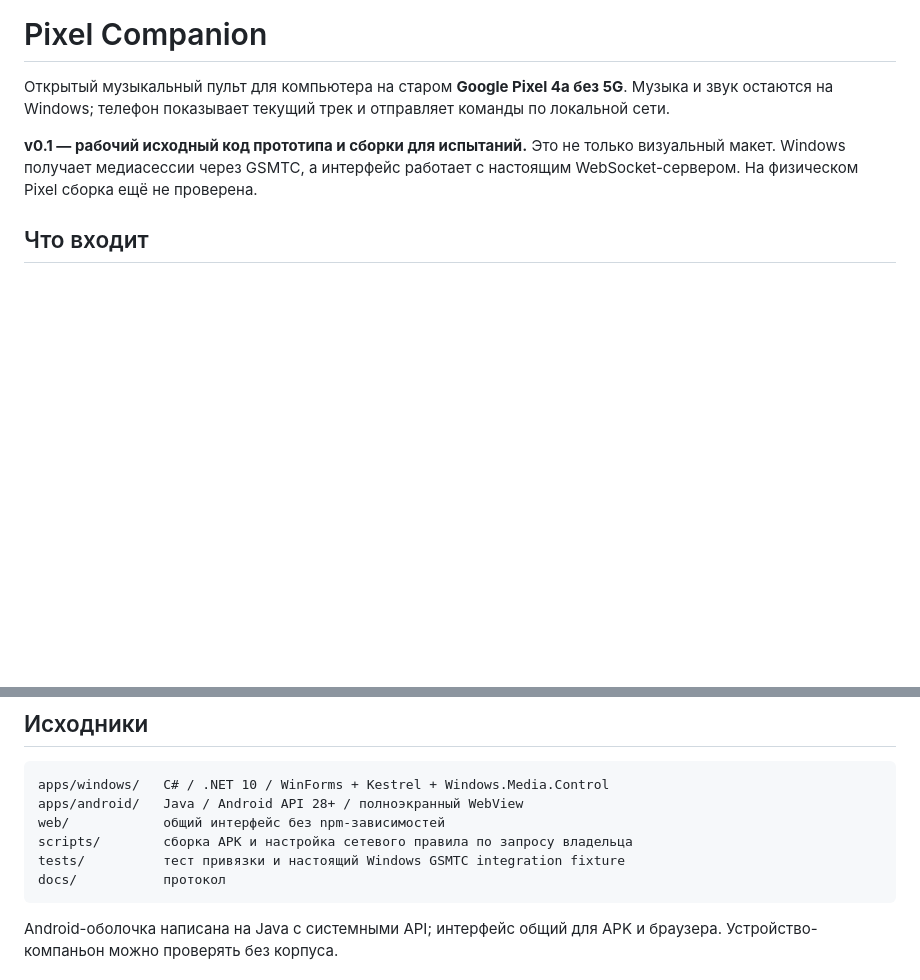
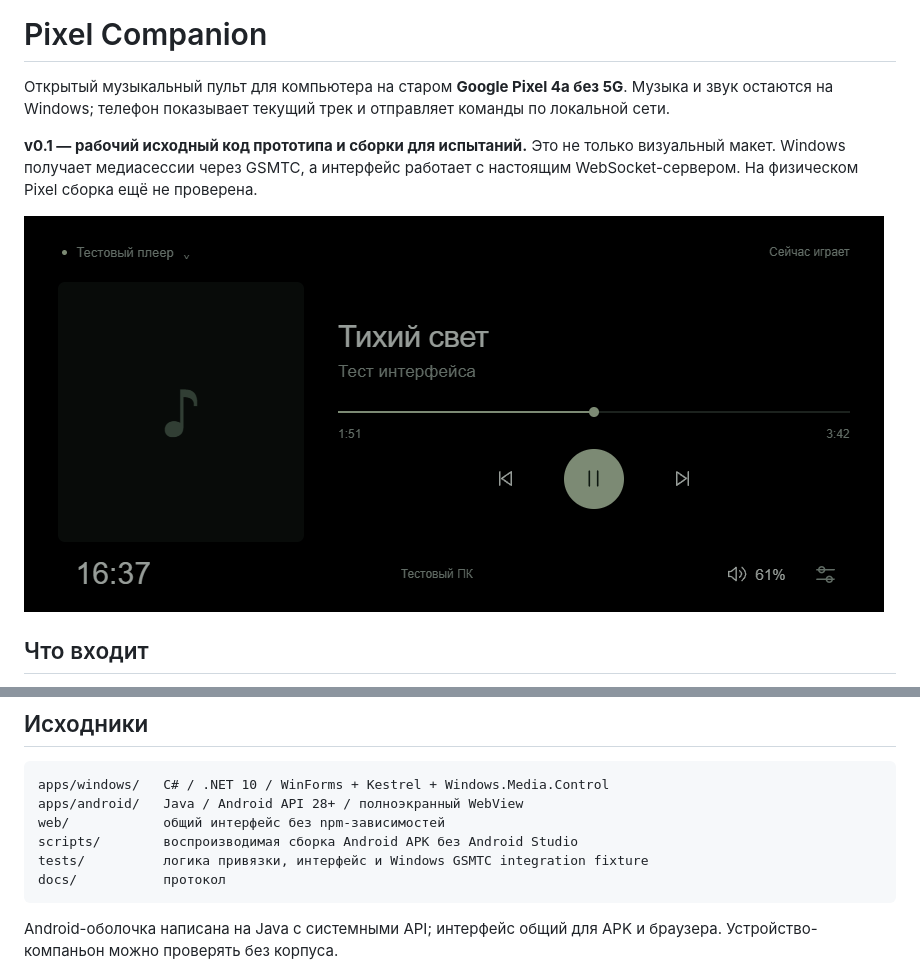
Before and after one commit to kirilkaratitsyn/pixel-companion, a Markdown page: README.md, 2 parts joined by grey strips. Drawn GitHub-style; pictures changed too: docs/ui-preview.png (added); blank space fills up the shorter version.

````diff
--- a/README.md
+++ b/README.md
@@ -3,6 +3,8 @@
 Открытый музыкальный пульт для компьютера на старом **Google Pixel 4a без 5G**. Музыка и звук остаются на Windows; телефон показывает текущий трек и отправляет команды по локальной сети.
 
 **v0.1 — рабочий исходный код прототипа и сборки для испытаний.** Это не только визуальный макет. Windows получает медиасессии через GSMTC, а интерфейс работает с настоящим WebSocket-сервером. На физическом Pixel сборка ещё не проверена.
+
+![Интерфейс Pixel Companion в горизонтальном режиме](docs/ui-preview.png)
 
 ## Что входит
 
@@ -49,8 +51,8 @@ APK также можно получить с работающего ПК: от
 apps/windows/   C# / .NET 10 / WinForms + Kestrel + Windows.Media.Control
 apps/android/   Java / Android API 28+ / полноэкранный WebView
 web/            общий интерфейс без npm-зависимостей
-scripts/        сборка APK и настройка сетевого правила по запросу владельца
-tests/          тест привязки и настоящий Windows GSMTC integration fixture
+scripts/        воспроизводимая сборка Android APK без Android Studio
+tests/          логика привязки, интерфейс и Windows GSMTC integration fixture
 docs/           протокол
 ```
 
````
Also changed, not shown: VALIDATION.md (+1 -0 lines), 2 other files.
